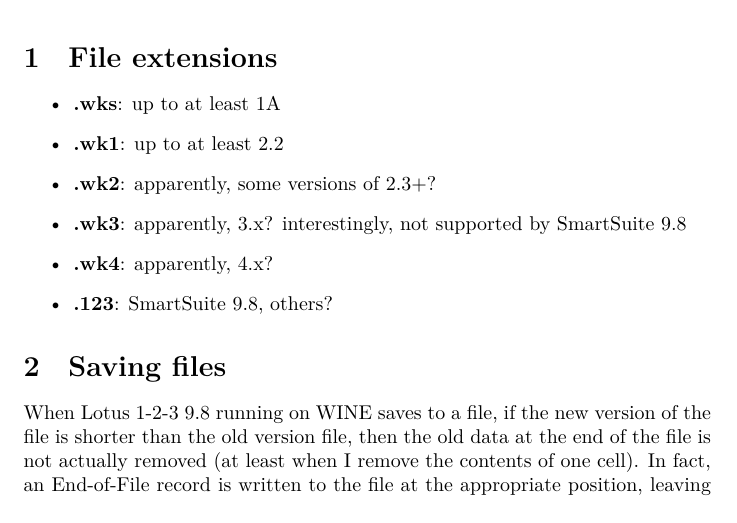
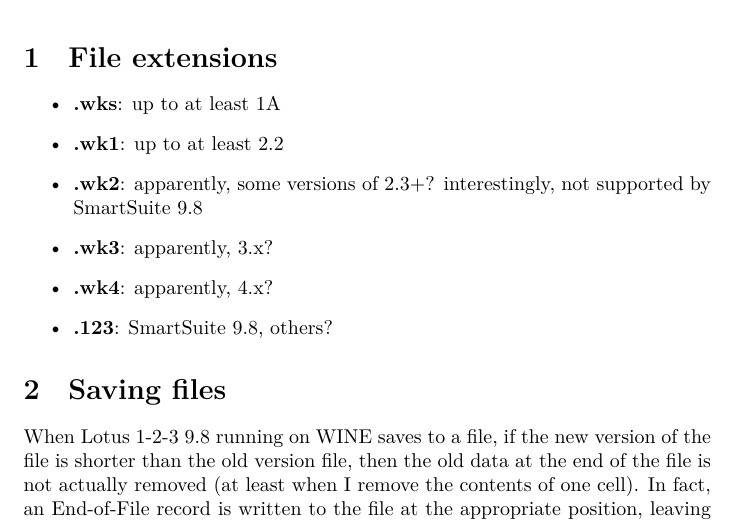
Before and after one commit to GEOFBOT/lily789, a LaTeX document (doc/notes.tex): part of the page, cut so that both start at the same text. Compiled offline with XeLaTeX.

Commit message:
fix mistake re file exts

```diff
--- a/doc/notes.tex
+++ b/doc/notes.tex
@@ -12,8 +12,8 @@
 \item \textbf{.wks}: up to at least 1A
 \item \textbf{.wk1}: up to at least 2.2
 \item \textbf{.wk2}: apparently, some versions of 2.3+?
+  interestingly, not supported by SmartSuite 9.8
 \item \textbf{.wk3}: apparently, 3.x?
-  interestingly, not supported by SmartSuite 9.8
 \item \textbf{.wk4}: apparently, 4.x?
 \item \textbf{.123}: SmartSuite 9.8, others?
 \end{itemize}
```
